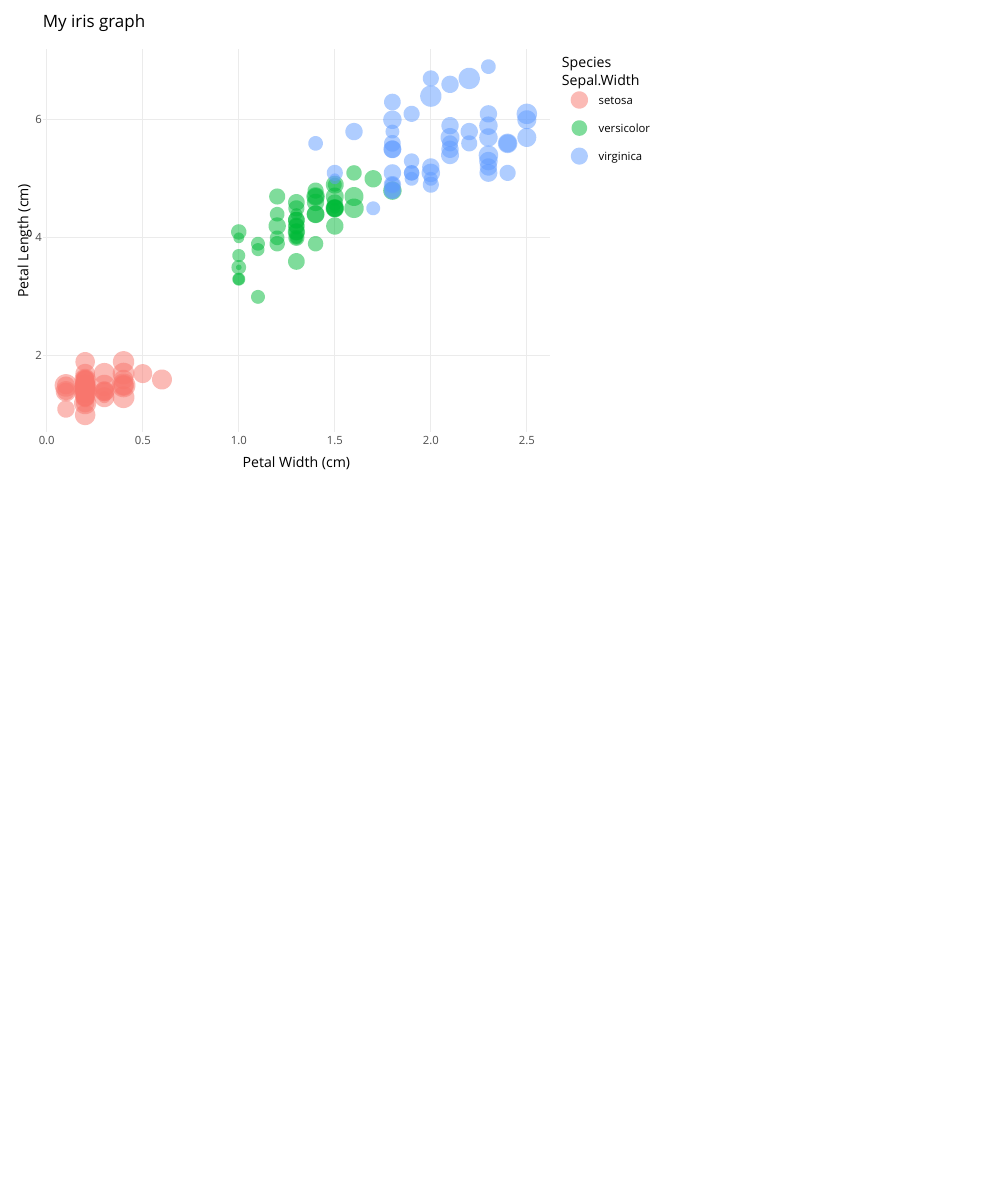
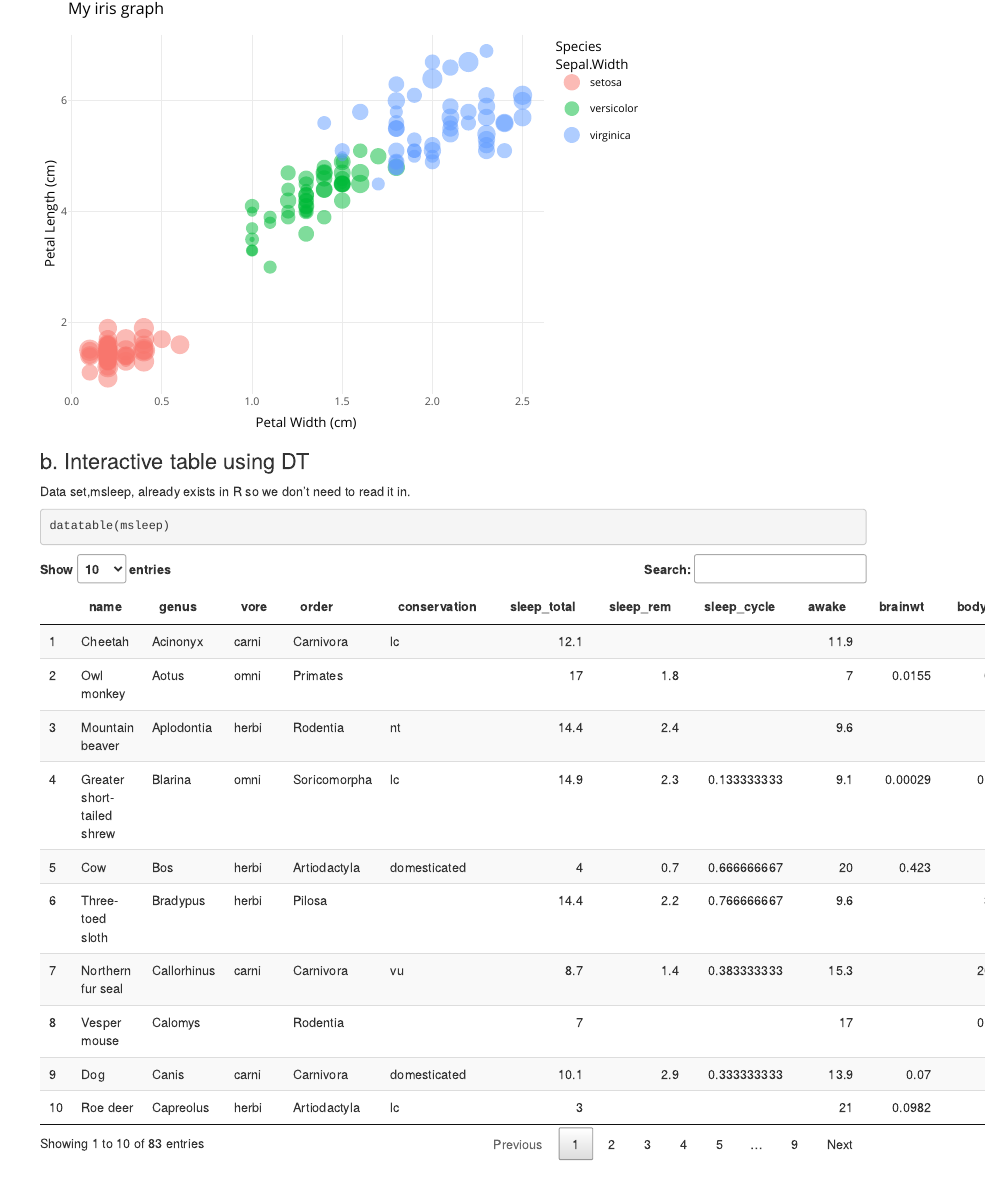
Before and after one commit to zoedsalm/esm206-lab4-part2-zds, an R Markdown document (interactive_examples.Rmd): the page in a window 1100 px wide, from 280 px down. Rendered offline with R 4.5, knitr and Pandoc, with nearby package versions.

Commit message:
Added interactive msleep table using DT.

````diff
--- a/interactive_examples.Rmd
+++ b/interactive_examples.Rmd
@@ -43,3 +43,13 @@ iris_graph <- ggplot(data = iris, aes(x = Petal.Width, y = Petal.Length)) +
 ggplotly(iris_graph)
 
 ```
+
+### b. Interactive table using DT
+
+Data set,msleep, already exists in R so we don't need to read it in.
+
+```{r}
+
+datatable(msleep)
+
+```
````
Also changed, not shown: interactive_examples.html.
